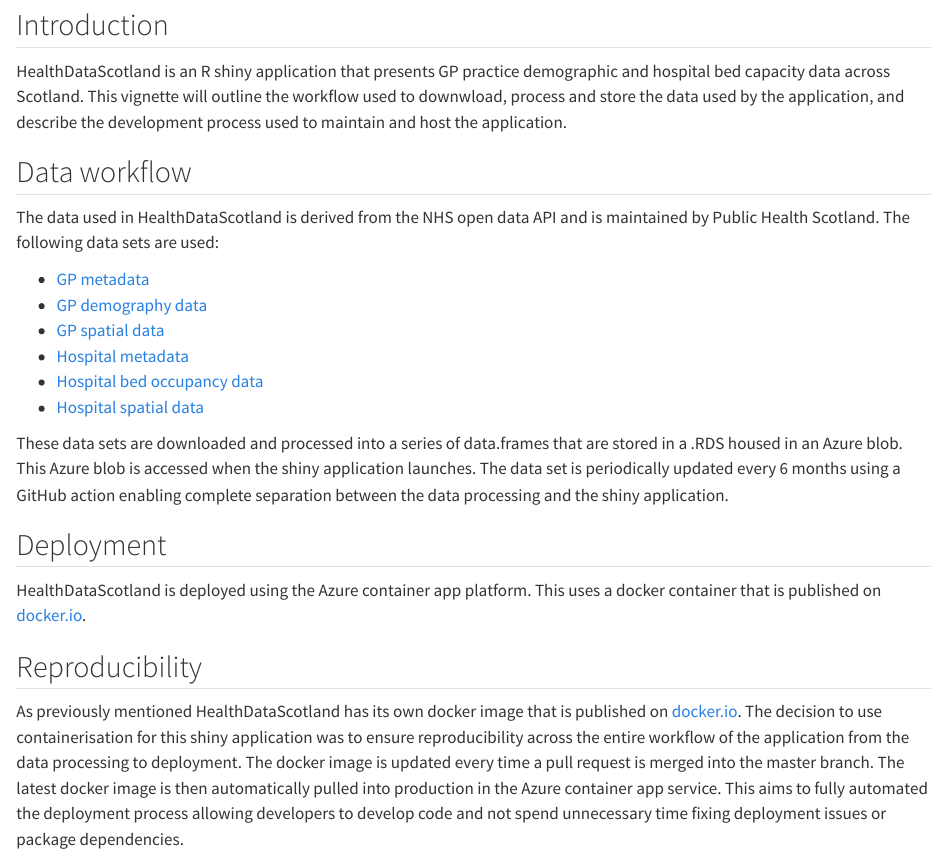
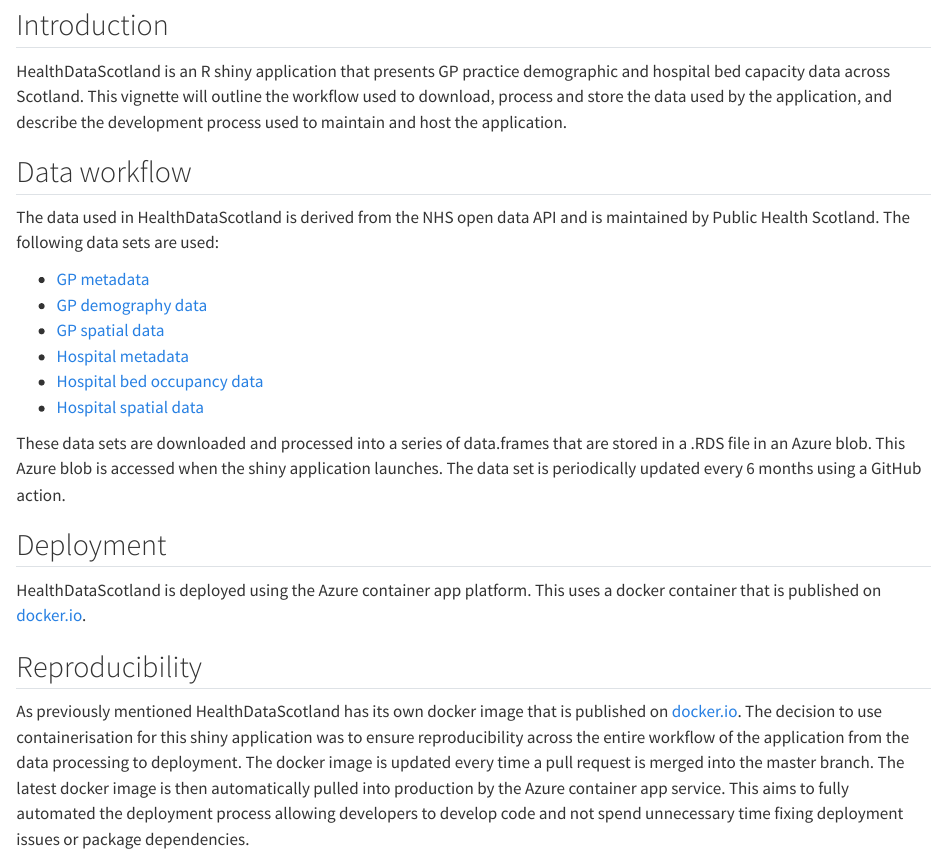
Before and after one commit to jsleight1/HealthDataScotland, a Quarto document (vignettes/HealthDataScotland.qmd): the page in a window 1100 px wide, from 130 px down. Rendered offline with R 4.5, knitr and Pandoc in place of Quarto, with nearby package versions.

Commit message:
Doc updates

```diff
--- a/R/health_unitgp.R
+++ b/R/health_unitgp.R
@@ -142,11 +142,6 @@ health_unitgrp <- R6Class(
       out[["validate"]]()
     },
     #' @description
-    #' Get downloadable data.frame of health unit group.
-    get_download = function() {
-      self[["combine_data"]]()
-    },
-    #' @description
     #' Get download handler function of health unit group.
     download_handler = function() {
       downloadHandler(
--- a/vignettes/HealthDataScotland.qmd
+++ b/vignettes/HealthDataScotland.qmd
@@ -19,7 +19,7 @@ library(HealthDataScotland)
 
 HealthDataScotland is an R shiny application that presents GP practice
 demographic and hospital bed capacity data across Scotland. This vignette will
-outline the workflow used to downwload, process and store the data used by the
+outline the workflow used to download, process and store the data used by the
 application, and describe the development process used to maintain and host the
 application.
 
@@ -37,10 +37,9 @@ data sets are used:
  - [Hospital spatial data](https://data.spatialhub.scot/dataset/nhs_hospitals-is/resource/b810d206-45bd-4dff-bac7-110a50b4bd3b)
 
 These data sets are downloaded and processed into a series of data.frames that
-are stored in a .RDS housed in an Azure blob. This Azure blob is accessed when
+are stored in a .RDS file in an Azure blob. This Azure blob is accessed when
 the shiny application launches. The data set is periodically updated every 6
-months using a GitHub action enabling complete separation between the data
-processing and the shiny application.
+months using a GitHub action.
 
 ## Deployment
 
@@ -57,6 +56,6 @@ The decision to use containerisation for this shiny application was to ensure
 reproducibility across the entire workflow of the application from the data
 processing to deployment. The docker image is updated every time a pull request
 is merged into the master branch. The latest docker image is then automatically
-pulled into production in the Azure container app service. This aims to fully
+pulled into production by the Azure container app service. This aims to fully
 automated the deployment process allowing developers to develop code and not
 spend unnecessary time fixing deployment issues or package dependencies.
```
Also changed, not shown: vignettes/health_unit.qmd (+3 -3 lines), R/health_unitgp.R (2 more changed lines).
